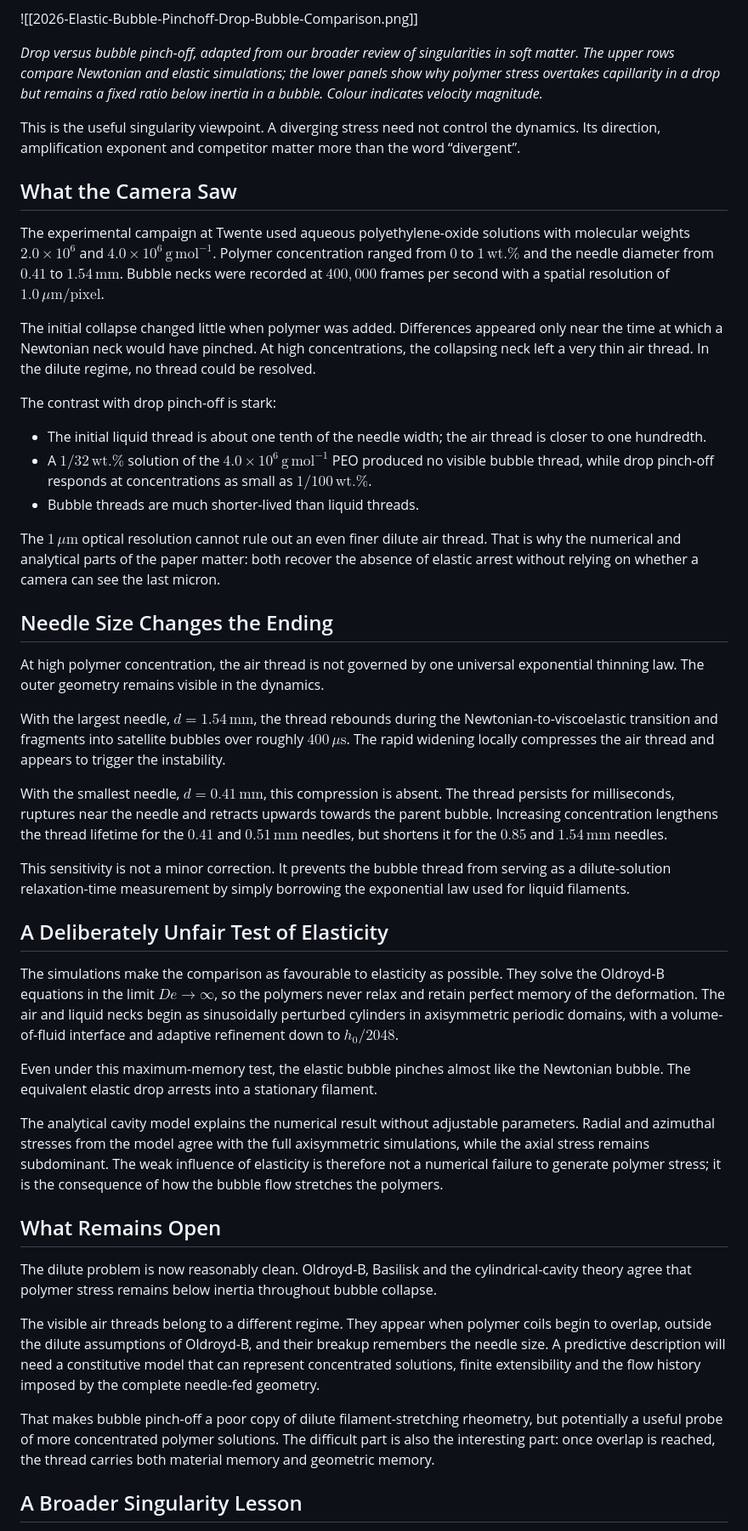
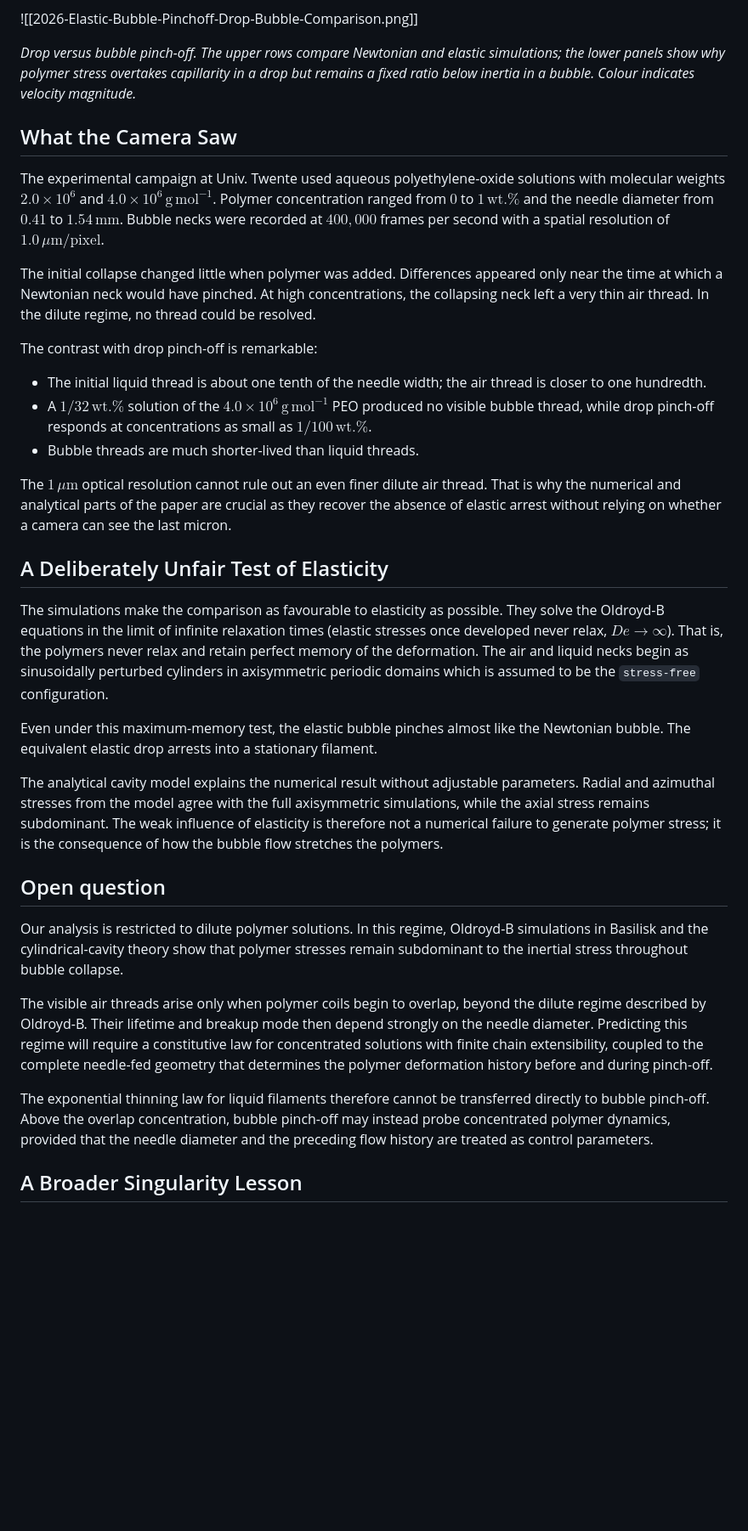
Before and after one commit to comphy-lab/CoMPhy-Lab-Blogs, a Markdown page: Blog/2026-Why-Polymers-Arrest-Drops-but-Not-Bubbles.md, the part around one of its changes. Shown at 85% size. Rendered like a GitHub page; blank space fills up the shorter version.

Commit message:
update  26 Jul 2026 at 21:29

```diff
--- a/Blog/2026-Why-Polymers-Arrest-Drops-but-Not-Bubbles.md
+++ b/Blog/2026-Why-Polymers-Arrest-Drops-but-Not-Bubbles.md
@@ -76,49 +75,38 @@ Elastic and inertial stresses grow with the same $1/h^2$ dependence. If elastici
 
 ![[2026-Elastic-Bubble-Pinchoff-Drop-Bubble-Comparison.png]]
 
-*Drop versus bubble pinch-off, adapted from our broader review of singularities in soft matter. The upper rows compare Newtonian and elastic simulations; the lower panels show why polymer stress overtakes capillarity in a drop but remains a fixed ratio below inertia in a bubble. Colour indicates velocity magnitude.*
+*Drop versus bubble pinch-off. The upper rows compare Newtonian and elastic simulations; the lower panels show why polymer stress overtakes capillarity in a drop but remains a fixed ratio below inertia in a bubble. Colour indicates velocity magnitude.*
 
-This is the useful singularity viewpoint. A diverging stress need not control the dynamics. Its direction, amplification exponent and competitor matter more than the word “divergent”.
 
 ## What the Camera Saw
 
-The experimental campaign at Twente used aqueous polyethylene-oxide solutions with molecular weights $2.0\times10^6$ and $4.0\times10^6\,\mathrm{g\,mol^{-1}}$. Polymer concentration ranged from $0$ to $1\,\mathrm{wt.\%}$ and the needle diameter from $0.41$ to $1.54\,\mathrm{mm}$. Bubble necks were recorded at $400{,}000$ frames per second with a spatial resolution of $1.0\,\mu\mathrm{m/pixel}$.
+The experimental campaign at Univ. Twente used aqueous polyethylene-oxide solutions with molecular weights $2.0\times10^6$ and $4.0\times10^6\,\mathrm{g\,mol^{-1}}$. Polymer concentration ranged from $0$ to $1\,\mathrm{wt.\%}$ and the needle diameter from $0.41$ to $1.54\,\mathrm{mm}$. Bubble necks were recorded at $400{,}000$ frames per second with a spatial resolution of $1.0\,\mu\mathrm{m/pixel}$.
 
 The initial collapse changed little when polymer was added. Differences appeared only near the time at which a Newtonian neck would have pinched. At high concentrations, the collapsing neck left a very thin air thread. In the dilute regime, no thread could be resolved.
 
-The contrast with drop pinch-off is stark:
+The contrast with drop pinch-off is remarkable:
 
 - The initial liquid thread is about one tenth of the needle width; the air thread is closer to one hundredth.
 - A $1/32\,\mathrm{wt.\%}$ solution of the $4.0\times10^6\,\mathrm{g\,mol^{-1}}$ PEO produced no visible bubble thread, while drop pinch-off responds at concentrations as small as $1/100\,\mathrm{wt.\%}$.
 - Bubble threads are much shorter-lived than liquid threads.
 
-The $1\,\mu\mathrm{m}$ optical resolution cannot rule out an even finer dilute air thread. That is why the numerical and analytical parts of the paper matter: both recover the absence of elastic arrest without relying on whether a camera can see the last micron.
-
-## Needle Size Changes the Ending
-
-At high polymer concentration, the air thread is not governed by one universal exponential thinning law. The outer geometry remains visible in the dynamics.
-
-With the largest needle, $d=1.54\,\mathrm{mm}$, the thread rebounds during the Newtonian-to-viscoelastic transition and fragments into satellite bubbles over roughly $400\,\mu\mathrm{s}$. The rapid widening locally compresses the air thread and appears to trigger the instability.
-
-With the smallest needle, $d=0.41\,\mathrm{mm}$, this compression is absent. The thread persists for milliseconds, ruptures near the needle and retracts upwards towards the parent bubble. Increasing concentration lengthens the thread lifetime for the $0.41$ and $0.51\,\mathrm{mm}$ needles, but shortens it for the $0.85$ and $1.54\,\mathrm{mm}$ needles.
-
-This sensitivity is not a minor correction. It prevents the bubble thread from serving as a dilute-solution relaxation-time measurement by simply borrowing the exponential law used for liquid filaments.
+The $1\,\mu\mathrm{m}$ optical resolution cannot rule out an even finer dilute air thread. That is why the numerical and analytical parts of the paper are crucial as they recover the absence of elastic arrest without relying on whether a camera can see the last micron.
 
 ## A Deliberately Unfair Test of Elasticity
 
-The simulations make the comparison as favourable to elasticity as possible. They solve the Oldroyd-B equations in the limit $De\to\infty$, so the polymers never relax and retain perfect memory of the deformation. The air and liquid necks begin as sinusoidally perturbed cylinders in axisymmetric periodic domains, with a volume-of-fluid interface and adaptive refinement down to $h_0/2048$.
+The simulations make the comparison as favourable to elasticity as possible. They solve the Oldroyd-B equations in the limit of infinite relaxation times (elastic stresses once developed never relax, $De\to\infty$). That is, the polymers never relax and retain perfect memory of the deformation. The air and liquid necks begin as sinusoidally perturbed cylinders in axisymmetric periodic domains which is assumed to be the `stress-free` configuration.
 
 Even under this maximum-memory test, the elastic bubble pinches almost like the Newtonian bubble. The equivalent elastic drop arrests into a stationary filament.
 
 The analytical cavity model explains the numerical result without adjustable parameters. Radial and azimuthal stresses from the model agree with the full axisymmetric simulations, while the axial stress remains subdominant. The weak influence of elasticity is therefore not a numerical failure to generate polymer stress; it is the consequence of how the bubble flow stretches the polymers.
 
-## What Remains Open
+## Open question
 
-The dilute problem is now reasonably clean. Oldroyd-B, Basilisk and the cylindrical-cavity theory agree that polymer stress remains below inertia throughout bubble collapse.
+Our analysis is restricted to dilute polymer solutions. In this regime, Oldroyd-B simulations in Basilisk and the cylindrical-cavity theory show that polymer stresses remain subdominant to the inertial stress throughout bubble collapse.
 
-The visible air threads belong to a different regime. They appear when polymer coils begin to overlap, outside the dilute assumptions of Oldroyd-B, and their breakup remembers the needle size. A predictive description will need a constitutive model that can represent concentrated solutions, finite extensibility and the flow history imposed by the complete needle-fed geometry.
+The visible air threads arise only when polymer coils begin to overlap, beyond the dilute regime described by Oldroyd-B. Their lifetime and breakup mode then depend strongly on the needle diameter. Predicting this regime will require a constitutive law for concentrated solutions with finite chain extensibility, coupled to the complete needle-fed geometry that determines the polymer deformation history before and during pinch-off.
 
-That makes bubble pinch-off a poor copy of dilute filament-stretching rheometry, but potentially a useful probe of more concentrated polymer solutions. The difficult part is also the interesting part: once overlap is reached, the thread carries both material memory and geometric memory.
+The exponential thinning law for liquid filaments therefore cannot be transferred directly to bubble pinch-off. Above the overlap concentration, bubble pinch-off may instead probe concentrated polymer dynamics, provided that the needle diameter and the preceding flow history are treated as control parameters.
 
 ## A Broader Singularity Lesson
 
```
Also changed, not shown: other parts of Blog/2026-Why-Polymers-Arrest-Drops-but-Not-Bubbles.md (+9 -8 lines).
